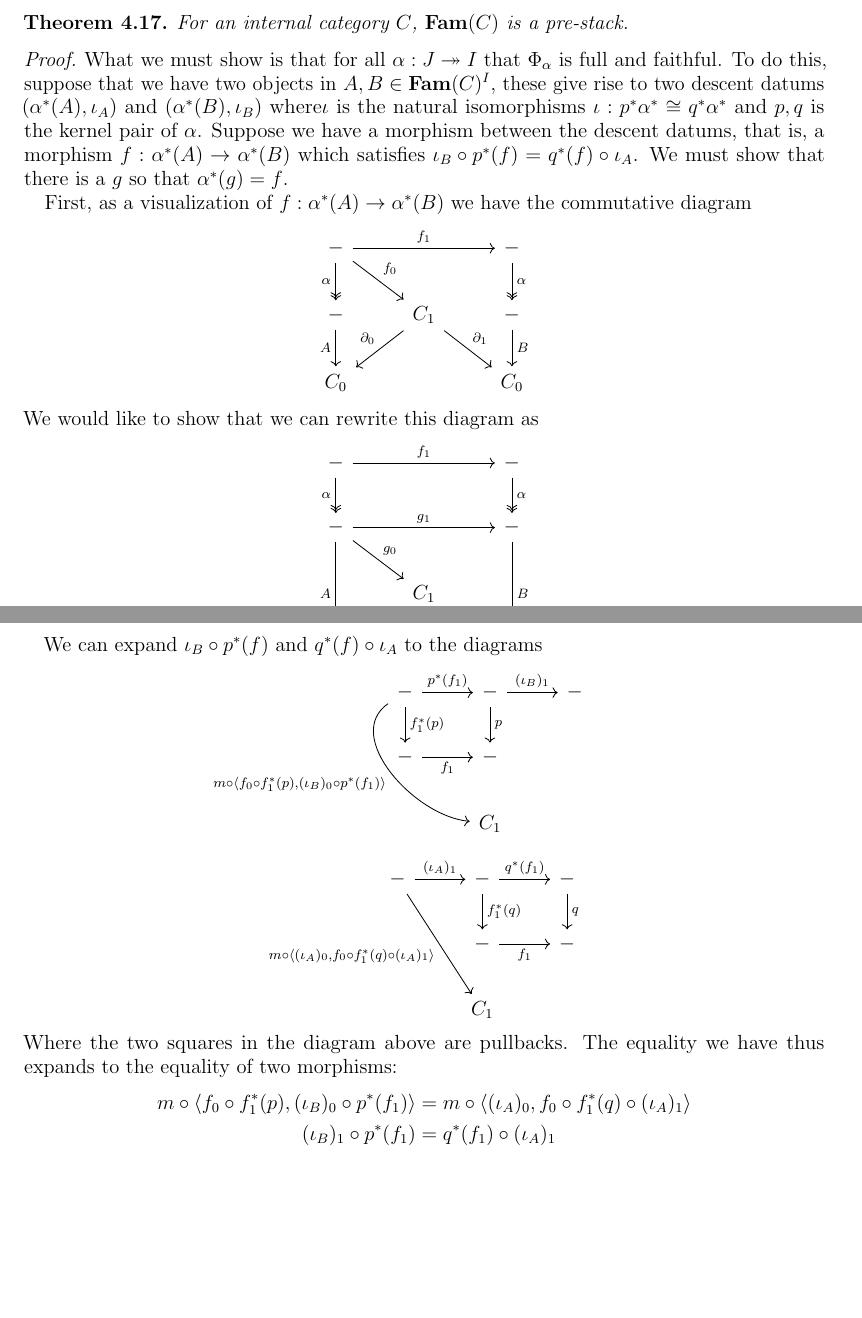
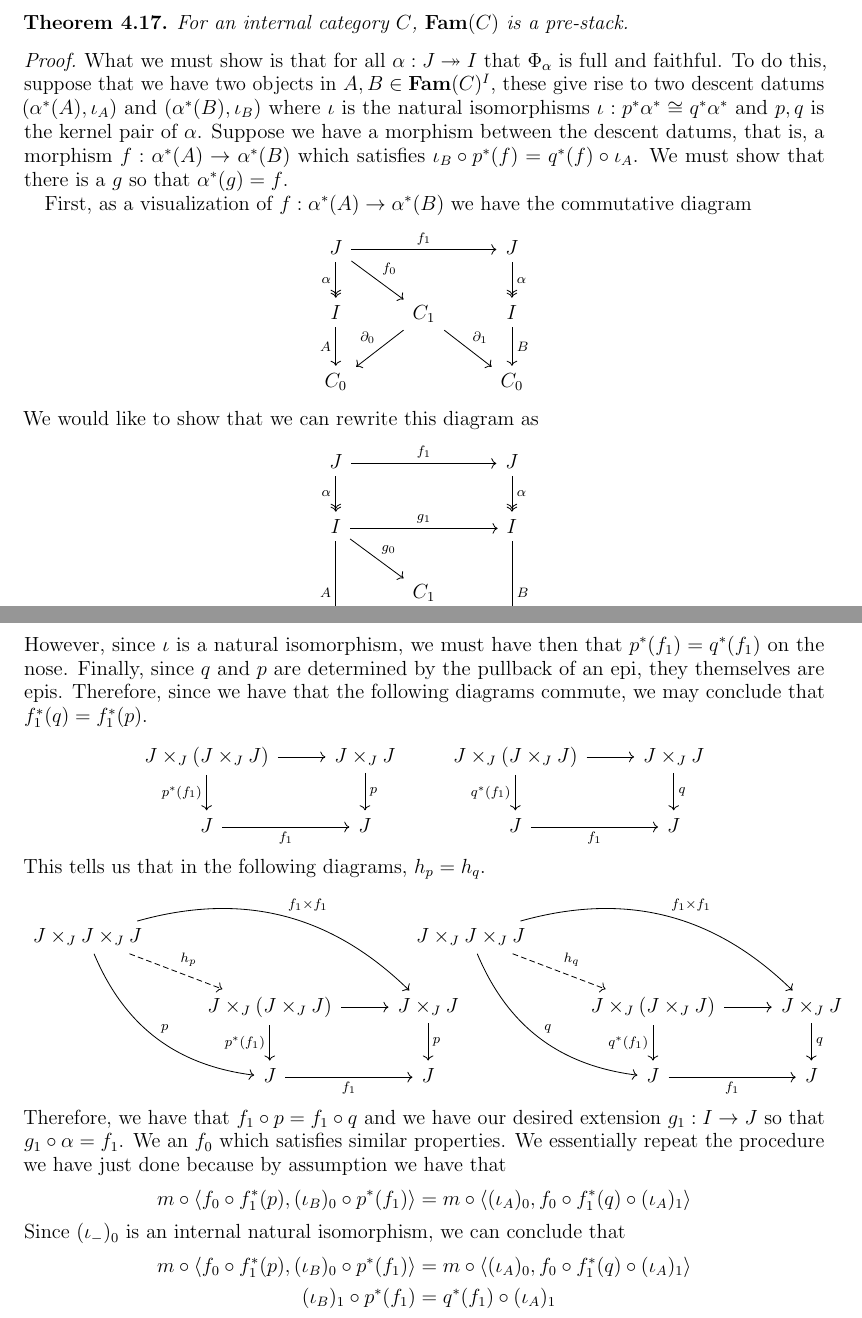
Before and after one commit to jozefg/effective-topos, a LaTeX paper (small-complete-categories/main.tex, which reads small-complete-categories/complete.tex): two parts of pages 14 and 15 of 24, joined at a grey line, cut so that both start at the same text, the shorter picture padded with empty space. Compiled offline with pdfLaTeX.

Commit message:
Finished part of the proof that is needed to show externalization gives a prestack

```diff
--- a/small-complete-categories/complete.tex
+++ b/small-complete-categories/complete.tex
@@ -543,16 +543,16 @@ this topology.
   have the commutative diagram
   \[
     \begin{tikzcd}
-      - \ar[d, swap, twoheadrightarrow, "\alpha"] \ar[rd, "f_0"] \ar[rr, "f_1"] && - \ar[d, twoheadrightarrow, "\alpha"]\\
-      - \ar[d, swap, "A"] & C_1 \ar[dl, swap, "\partial_0"] \ar[dr, "\partial_1"] & - \ar[d, "B"]\\
+      J \ar[d, swap, twoheadrightarrow, "\alpha"] \ar[rd, "f_0"] \ar[rr, "f_1"] && J \ar[d, twoheadrightarrow, "\alpha"]\\
+      I \ar[d, swap, "A"] & C_1 \ar[dl, swap, "\partial_0"] \ar[dr, "\partial_1"] & I \ar[d, "B"]\\
       C_0 && C_0
     \end{tikzcd}
   \]
   We would like to show that we can rewrite this diagram as
   \[
     \begin{tikzcd}
-      - \ar[d, swap, twoheadrightarrow, "\alpha"] \ar[rr, "f_1"] && - \ar[d, twoheadrightarrow, "\alpha"]\\
-      - \ar[dd, swap, "A"] \ar[rr, "g_1"] \ar[dr, "g_0"]  & & - \ar[dd, "B"]\\
+      J \ar[d, swap, twoheadrightarrow, "\alpha"] \ar[rr, "f_1"] && J \ar[d, twoheadrightarrow, "\alpha"]\\
+      I \ar[dd, swap, "A"] \ar[rr, "g_1"] \ar[dr, "g_0"]  & & I \ar[dd, "B"]\\
       & C_1 \ar[dl, swap, "\partial_0"] \ar[dr, "\partial_1"] &\\
       C_0 && C_0
     \end{tikzcd}
@@ -567,29 +567,47 @@ this topology.
   \[
     (\iota_B)_1 \circ p^*(f_1) = q^*(f_1) \circ (\iota_A)_1
   \]
-
-
-  We can expand $\iota_B \circ p^*(f)$ and
-  $q^*(f) \circ \iota_A$ to the diagrams
+  However, since $\iota$ is a natural isomorphism, we must have then
+  that $p^*(f_1) = q^*(f_1)$ on the nose. Finally, since $q$ and $p$
+  are determined by the pullback of an epi, they themselves are
+  epis. Therefore, since we have that the following diagrams commute,
+  we may conclude that $f_1^*(q) = f_1^*(p)$.
   \[
     \begin{tikzcd}
-      - \ar[rdd, bend right, out = 270, in = 230, swap, "{m \circ \langle f_0 \circ f_1^*(p), (\iota_B)_0 \circ p^*(f_1) \rangle}"]
-        \ar[d, "f_1^*(p)"] \ar[r, "p^*(f_1)"] &
-      - \ar[d, "p"] \ar[r, "(\iota_B)_1"] & -\\
-      - \ar[r, swap, "f_1"] & - & &\\
-      & C_1 & &
+      J \times_J (J \times_J J) \ar[r] \ar[d, swap, "p^*(f_1)"]& J \times_J J \ar[d, "p"]\\
+      J \ar[r, swap, "f_1"] & J
+    \end{tikzcd}
+    \qquad
+    \begin{tikzcd}
+      J \times_J (J \times_J J) \ar[r] \ar[d, swap, "q^*(f_1)"]& J \times_J J \ar[d, "q"]\\
+      J \ar[r, swap, "f_1"] & J
     \end{tikzcd}
   \]
+  This tells us that in the following diagrams, $h_p = h_q$.
   \[
     \begin{tikzcd}
-      - \ar[r, "(\iota_A)_1"] \ar[ddr, swap, "{m \circ \langle (\iota_A)_0, f_0 \circ f_1^*(q) \circ (\iota_A)_1 \rangle}"]&
-      - \ar[r, "q^*(f_1)"] \ar[d, "f_1^*(q)"] & - \ar[d, "q"]\\
-      & - \ar[r, swap, "f_1"] & -\\
-      & C_1 &
+      J \times_J J \times_J J \ar[dr, "h_p", dashed] \ar[ddr, bend right, "p"] \ar[rrd, bend left, "f_1 \times f_1"]&&\\
+      & J \times_J (J \times_J J) \ar[r] \ar[d, swap, "p^*(f_1)"]& J \times_J J \ar[d, "p"]\\
+      & J \ar[r, swap, "f_1"] & J
+    \end{tikzcd}
+    \hspace{-3em}
+    \begin{tikzcd}
+      J \times_J J \times_J J \ar[dr, "h_q", dashed] \ar[ddr, bend right, "q"] \ar[rrd, bend left, "f_1 \times f_1"]&&\\
+      & J \times_J (J \times_J J) \ar[r] \ar[d, swap, "q^*(f_1)"]& J \times_J J \ar[d, "q"]\\
+      & J \ar[r, swap, "f_1"] & J
     \end{tikzcd}
   \]
-  Where the two squares in the diagram above are pullbacks. The
-  equality we have thus expands to the equality of two morphisms:
+  Therefore, we have that $f_1 \circ p = f_1 \circ q$ and we have our
+  desired extension $g_1 : I \to J$ so that $g_1 \circ \alpha =
+  f_1$. We an $f_0$ which satisfies similar properties. We essentially
+  repeat the procedure we have just done because by assumption we have
+  that
+  \[
+    m \circ \langle f_0 \circ f_1^*(p), (\iota_B)_0 \circ p^*(f_1) \rangle =
+    m \circ \langle (\iota_A)_0, f_0 \circ f_1^*(q) \circ (\iota_A)_1 \rangle
+  \]
+  Since $(\iota_{-})_0$ is an internal natural isomorphism, we can
+  conclude that
   \begin{align*}
     m \circ \langle f_0 \circ f_1^*(p), (\iota_B)_0 \circ p^*(f_1) \rangle &=
     m \circ \langle (\iota_A)_0, f_0 \circ f_1^*(q) \circ (\iota_A)_1 \rangle\\
```
Also changed, not shown: small-complete-categories/complete.tex (10 more changed lines).
